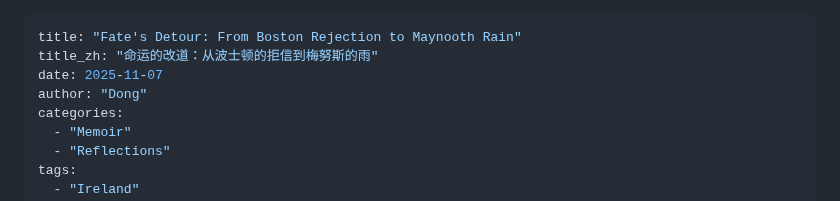
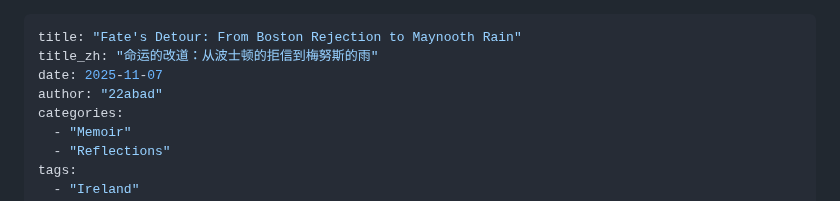
Before and after one commit to 22abad/flowStates, a Markdown page: posts/251107fromBostonToMaynooth.md, the part around one of its changes. Drawn GitHub-style.

```diff
--- a/posts/251107fromBostonToMaynooth.md
+++ b/posts/251107fromBostonToMaynooth.md
@@ -2,7 +2,7 @@
 title: "Fate's Detour: From Boston Rejection to Maynooth Rain"
 title_zh: "命运的改道：从波士顿的拒信到梅努斯的雨"
 date: 2025-11-07
-author: "Dong"
+author: "22abad"
 categories:
   - "Memoir"
   - "Reflections"
```
Also changed, not shown: other parts of posts/251107fromBostonToMaynooth.md (+2 -2 lines).
